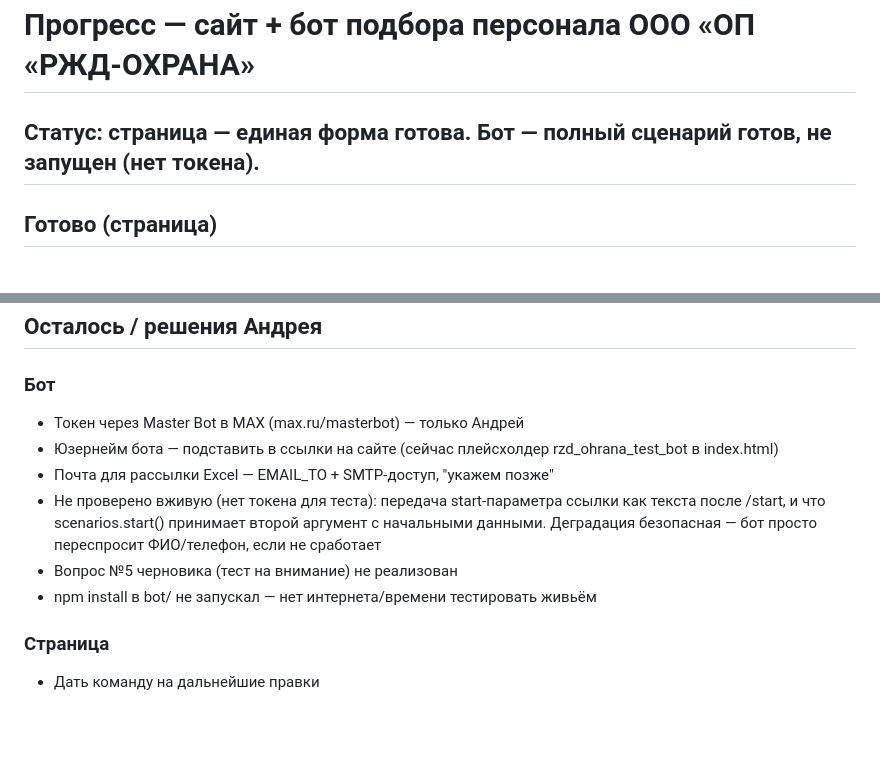
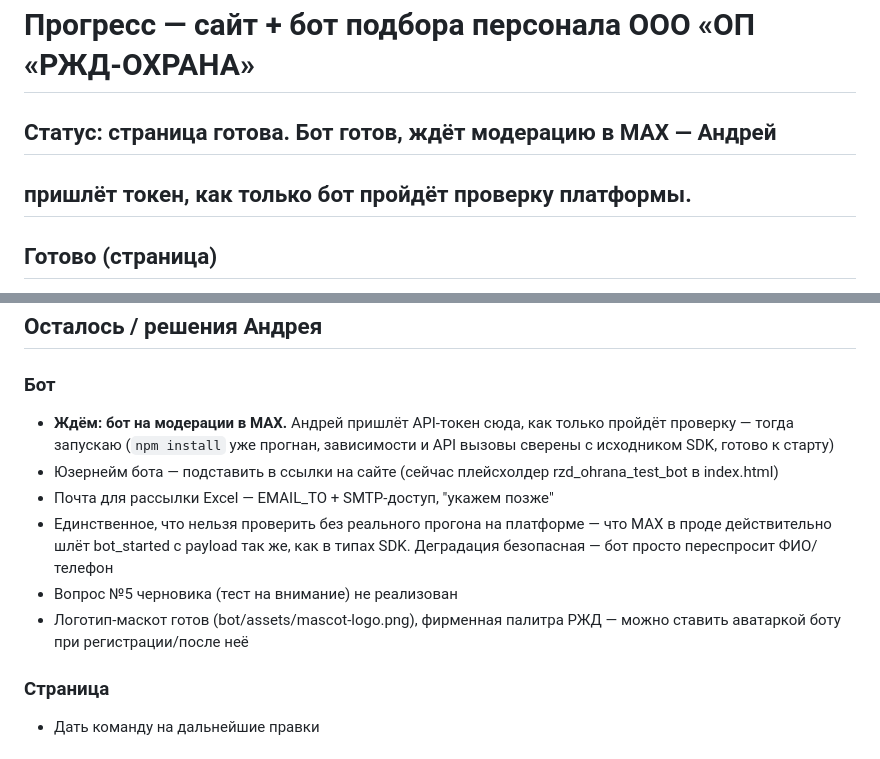
Before and after one commit to bav56172-svg/rzd-ohrana-podbor, a Markdown page: _progress.md, 2 parts joined by grey strips. GitHub-like rendering; blank space fills up the shorter version.

Commit message:
[agent] docs: бот ждёт модерацию в MAX, Андрей пришлёт токен по готовности
Co-Authored-By: Claude Sonnet 5 <noreply@anthropic.com>

```diff
--- a/_progress.md
+++ b/_progress.md
@@ -1,6 +1,7 @@
 # Прогресс — сайт + бот подбора персонала ООО «ОП «РЖД-ОХРАНА»
 
-## Статус: страница — единая форма готова. Бот — полный сценарий готов, не запущен (нет токена).
+## Статус: страница готова. Бот готов, ждёт модерацию в MAX — Андрей
+## пришлёт токен, как только бот пройдёт проверку платформы.
 
 ## Готово (страница)
 1. [x] index.html + style.css — сверено с rzd-ohrana.ru, реальные данные,
@@ -23,16 +24,18 @@
 
 ## Осталось / решения Андрея
 ### Бот
-- Токен через Master Bot в MAX (max.ru/masterbot) — только Андрей
+- **Ждём: бот на модерации в MAX.** Андрей пришлёт API-токен сюда, как
+  только пройдёт проверку — тогда запускаю (`npm install` уже прогнан,
+  зависимости и API вызовы сверены с исходником SDK, готово к старту)
 - Юзернейм бота — подставить в ссылки на сайте (сейчас плейсхолдер
   rzd_ohrana_test_bot в index.html)
 - Почта для рассылки Excel — EMAIL_TO + SMTP-доступ, "укажем позже"
-- Не проверено вживую (нет токена для теста): передача start-параметра
-  ссылки как текста после /start, и что scenarios.start() принимает
-  второй аргумент с начальными данными. Деградация безопасная — бот
-  просто переспросит ФИО/телефон, если не сработает
+- Единственное, что нельзя проверить без реального прогона на платформе —
+  что MAX в проде действительно шлёт bot_started с payload так же, как
+  в типах SDK. Деградация безопасная — бот просто переспросит ФИО/телефон
 - Вопрос №5 черновика (тест на внимание) не реализован
-- npm install в bot/ не запускал — нет интернета/времени тестировать живьём
+- Логотип-маскот готов (bot/assets/mascot-logo.png), фирменная палитра РЖД
+  — можно ставить аватаркой боту при регистрации/после неё
 
 ### Страница
 - Дать команду на дальнейшие правки
```
